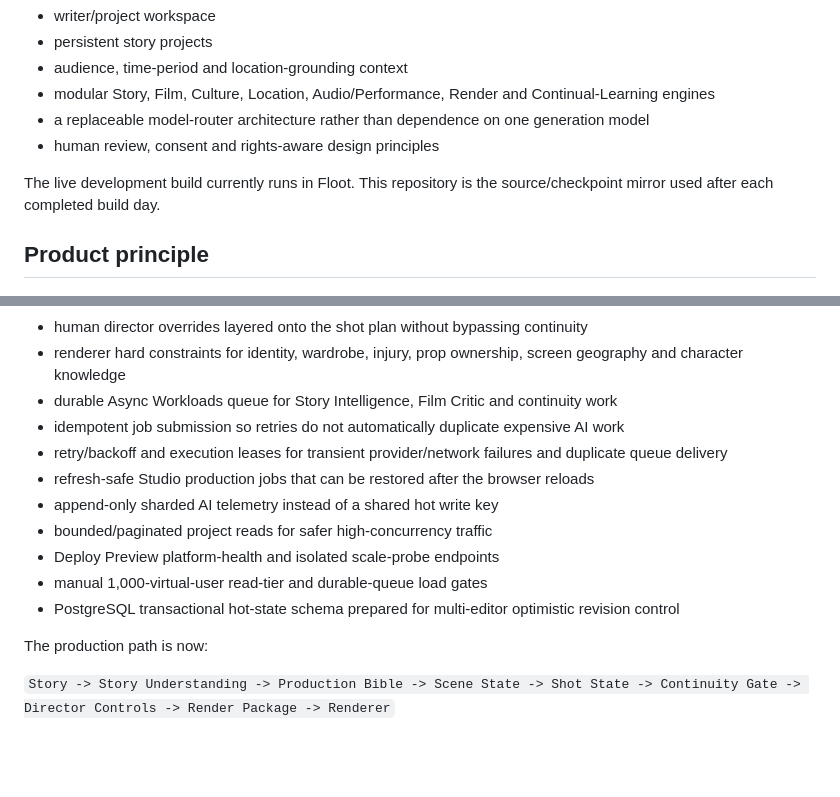
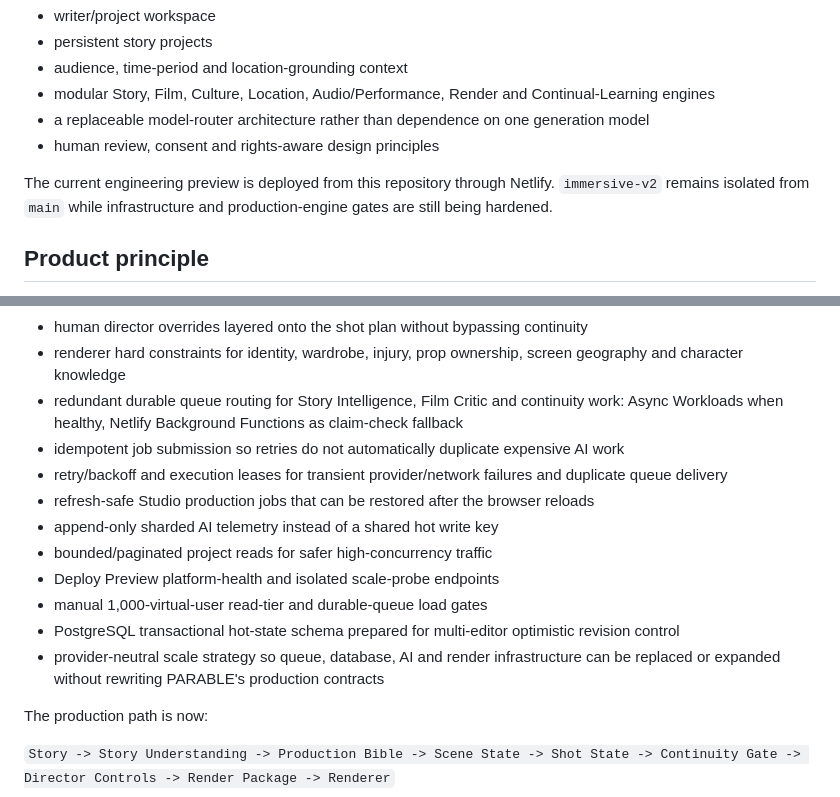
Before and after one commit to okoyeDelight/PARABLE, a Markdown page: README.md, 2 parts joined by grey strips. Rendered like a GitHub page; blank space fills up the shorter version.

Commit message:
Checkpoint redundant queue and provider portability

```diff
--- a/README.md
+++ b/README.md
@@ -15,7 +15,7 @@ The first working build establishes:
 - a replaceable model-router architecture rather than dependence on one generation model
 - human review, consent and rights-aware design principles
 
-The live development build currently runs in Floot. This repository is the source/checkpoint mirror used after each completed build day.
+The current engineering preview is deployed from this repository through Netlify. `immersive-v2` remains isolated from `main` while infrastructure and production-engine gates are still being hardened.
 
 ## Product principle
 
@@ -46,7 +46,7 @@ The `immersive-v2` branch now includes:
 - human-approved actor/voice/location reference locks
 - human director overrides layered onto the shot plan without bypassing continuity
 - renderer hard constraints for identity, wardrobe, injury, prop ownership, screen geography and character knowledge
-- durable Async Workloads queue for Story Intelligence, Film Critic and continuity work
+- redundant durable queue routing for Story Intelligence, Film Critic and continuity work: Async Workloads when healthy, Netlify Background Functions as claim-check fallback
 - idempotent job submission so retries do not automatically duplicate expensive AI work
 - retry/backoff and execution leases for transient provider/network failures and duplicate queue delivery
 - refresh-safe Studio production jobs that can be restored after the browser reloads
@@ -55,6 +55,7 @@ The `immersive-v2` branch now includes:
 - Deploy Preview platform-health and isolated scale-probe endpoints
 - manual 1,000-virtual-user read-tier and durable-queue load gates
 - PostgreSQL transactional hot-state schema prepared for multi-editor optimistic revision control
+- provider-neutral scale strategy so queue, database, AI and render infrastructure can be replaced or expanded without rewriting PARABLE's production contracts
 
 The production path is now:
 
```
